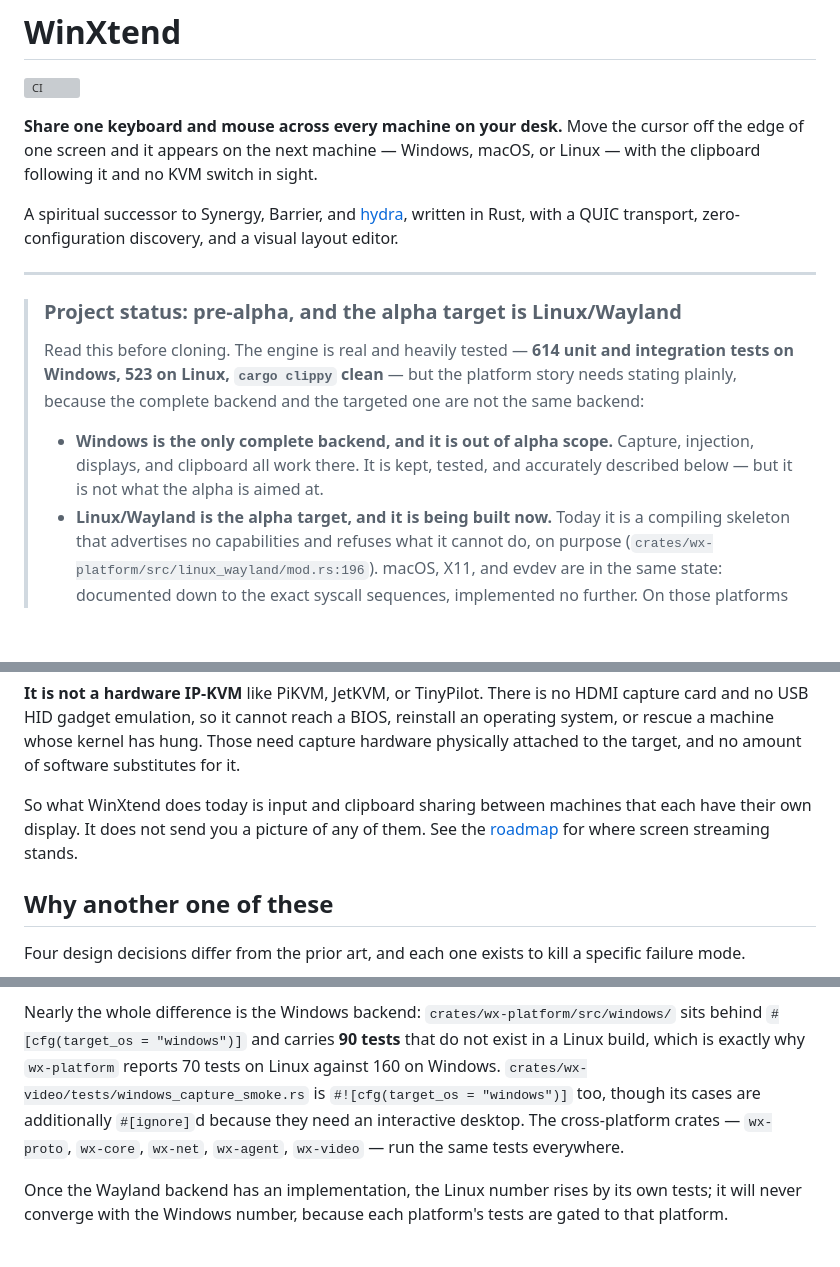
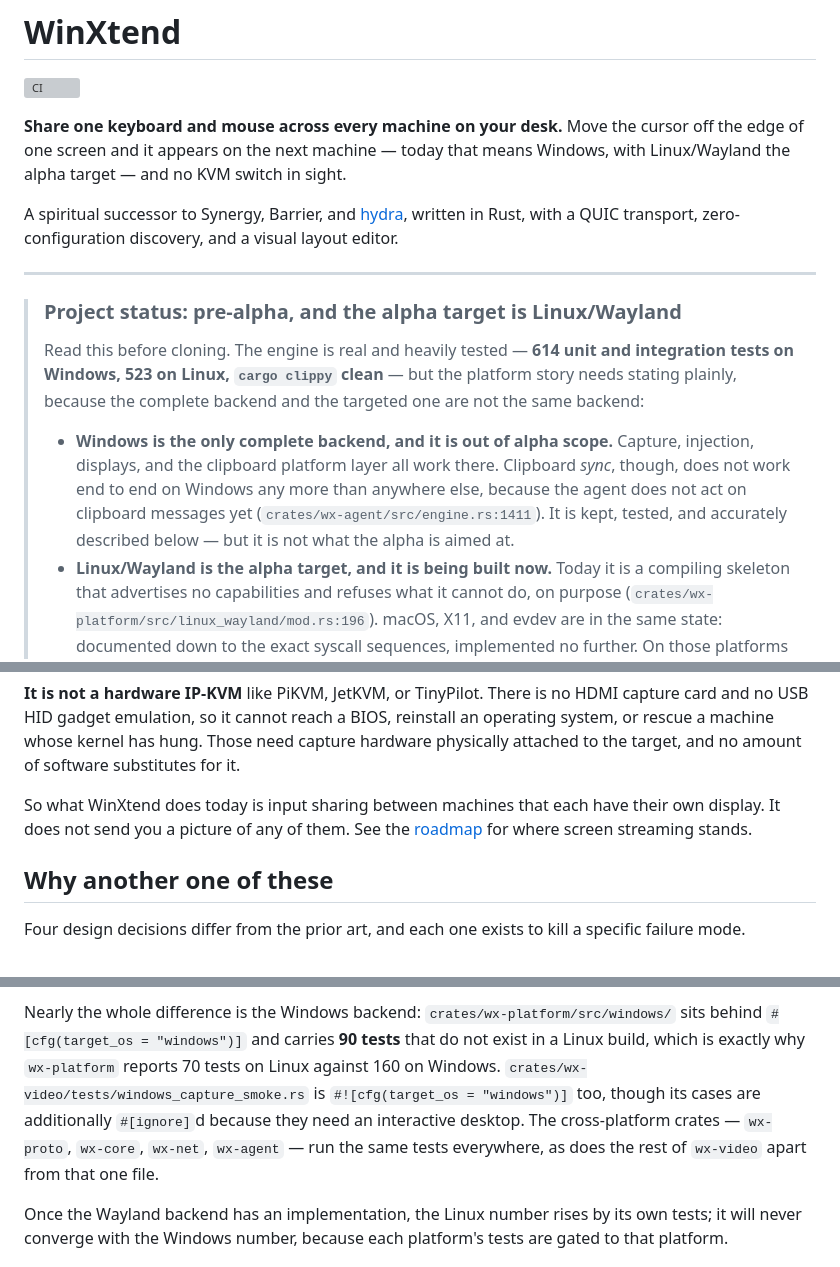
Before and after one commit to the-data-sherpa/WinXtend, a Markdown page: README.md, 3 parts joined by grey strips. Drawn GitHub-style; blank space fills up the shorter version; grey boxes are pictures that could not be loaded.

Commit message:
no-mistakes(review): Drop unsupported clipboard and platform claims from README

```diff
--- a/README.md
+++ b/README.md
@@ -3,8 +3,8 @@
 [![CI](https://github.com/the-data-sherpa/WinXtend/actions/workflows/ci.yml/badge.svg)](https://github.com/the-data-sherpa/WinXtend/actions/workflows/ci.yml)
 
 **Share one keyboard and mouse across every machine on your desk.** Move the cursor
-off the edge of one screen and it appears on the next machine — Windows, macOS, or
-Linux — with the clipboard following it and no KVM switch in sight.
+off the edge of one screen and it appears on the next machine — today that means
+Windows, with Linux/Wayland the alpha target — and no KVM switch in sight.
 
 A spiritual successor to Synergy, Barrier, and [hydra](https://github.com/PacAnimal/hydra),
 written in Rust, with a QUIC transport, zero-configuration discovery, and a visual
@@ -20,8 +20,11 @@ layout editor.
 > targeted one are not the same backend:
 >
 > - **Windows is the only complete backend, and it is out of alpha scope.**
->   Capture, injection, displays, and clipboard all work there. It is kept, tested,
->   and accurately described below — but it is not what the alpha is aimed at.
+>   Capture, injection, displays, and the clipboard platform layer all work there.
+>   Clipboard *sync*, though, does not work end to end on Windows any more than
+>   anywhere else, because the agent does not act on clipboard messages yet
+>   (`crates/wx-agent/src/engine.rs:1411`). It is kept, tested, and accurately
+>   described below — but it is not what the alpha is aimed at.
 > - **Linux/Wayland is the alpha target, and it is being built now.** Today it is a
 >   compiling skeleton that advertises no capabilities and refuses what it cannot
 >   do, on purpose (`crates/wx-platform/src/linux_wayland/mod.rs:196`). macOS, X11,
@@ -55,8 +58,8 @@ an operating system, or rescue a machine whose kernel has hung. Those need captu
 hardware physically attached to the target, and no amount of software substitutes
 for it.
 
-So what WinXtend does today is input and clipboard sharing between machines that
-each have their own display. It does not send you a picture of any of them. See
+So what WinXtend does today is input sharing between machines that each have their
+own display. It does not send you a picture of any of them. See
 the [roadmap](#roadmap) for where screen streaming stands.
 
 ## Why another one of these
@@ -315,7 +318,8 @@ exist in a Linux build, which is exactly why `wx-platform` reports 70 tests on
 Linux against 160 on Windows. `crates/wx-video/tests/windows_capture_smoke.rs` is
 `#![cfg(target_os = "windows")]` too, though its cases are additionally `#[ignore]`d
 because they need an interactive desktop. The cross-platform crates — `wx-proto`,
-`wx-core`, `wx-net`, `wx-agent`, `wx-video` — run the same tests everywhere.
+`wx-core`, `wx-net`, `wx-agent` — run the same tests everywhere, as does the rest
+of `wx-video` apart from that one file.
 
 Once the Wayland backend has an implementation, the Linux number rises by its own
 tests; it will never converge with the Windows number, because each platform's
```
